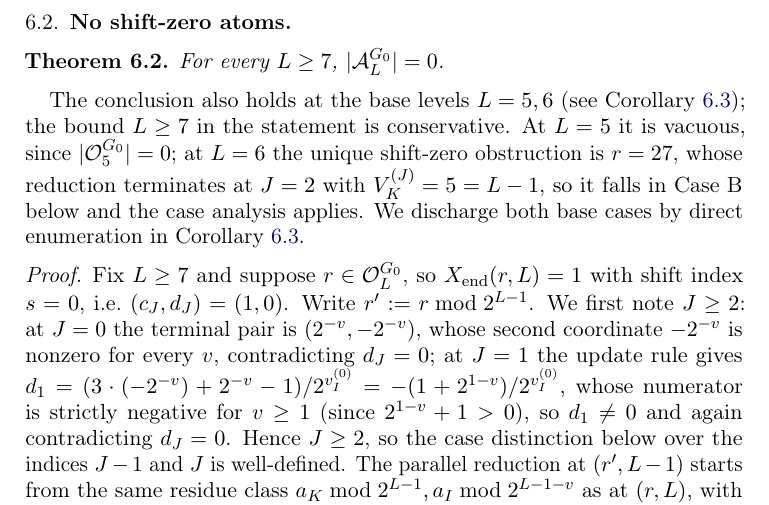
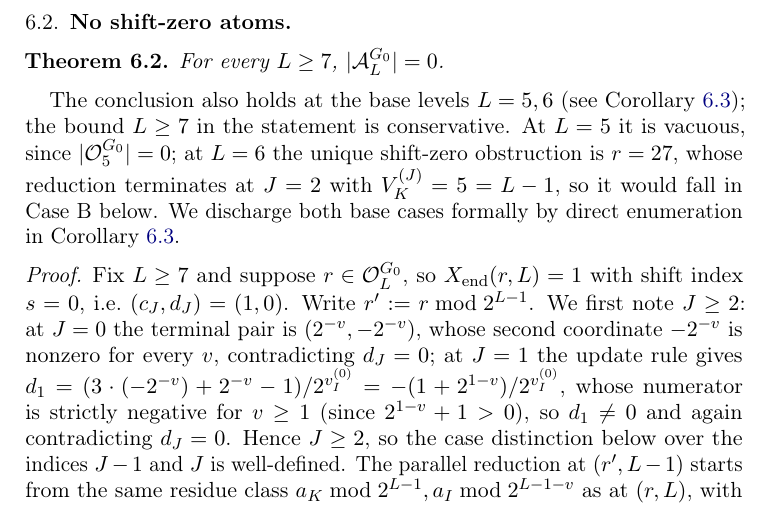
Before and after one commit to yaccob/collatz, a LaTeX paper (manuscripts/obstruction_residues/obstruction_residues.tex): part of page 15 of 24, cut so that both start at the same text. Compiled offline with pdfLaTeX.

Commit message:
docs(obstruction_residues): mark the L=6 base case as illustrative, not a formal L>=7 invocation
Independent re-verification of the previous base-case edit confirmed all
its facts but noted a residual overstatement: the proof's Case A/B split
is fixed for L>=7, so saying r=27 "falls in Case B ... and the case
analysis applies" reads as if the L>=7 argument formally covers L=6.

- Reworded to the subjunctive "would fall in Case B below", making the
  r=27 / J=2 / V_K=5=L-1 facts an illustration rather than a formal
  invocation of the L>=7 proof.
- The base cases remain discharged formally by direct enumeration in
  cor:no-G0-atom-all (now said explicitly: "formally").
- PDF rebuilt (24 pp, log clean); make-verify gate green.

```diff
--- a/manuscripts/obstruction_residues/obstruction_residues.tex
+++ b/manuscripts/obstruction_residues/obstruction_residues.tex
@@ -1051,8 +1051,8 @@ The conclusion also holds at the base levels $L = 5, 6$ (see
 is conservative. At $L = 5$ it is vacuous, since $|\Obs_5^{G_0}| = 0$;
 at $L = 6$ the unique shift-zero obstruction is $r = 27$, whose
 reduction terminates at $J = 2$ with $\Vk^{(J)} = 5 = L - 1$, so it
-falls in Case~B below and the case analysis applies. We discharge both
-base cases by direct enumeration in \cref{cor:no-G0-atom-all}.
+would fall in Case~B below. We discharge both base cases formally by
+direct enumeration in \cref{cor:no-G0-atom-all}.
 
 \begin{proof}
 Fix $L \ge 7$ and suppose $r \in \Obs_L^{G_0}$, so $\Xend(r, L) = 1$ with
```
Also changed, not shown: manuscripts/obstruction_residues/obstruction_residues.pdf.
